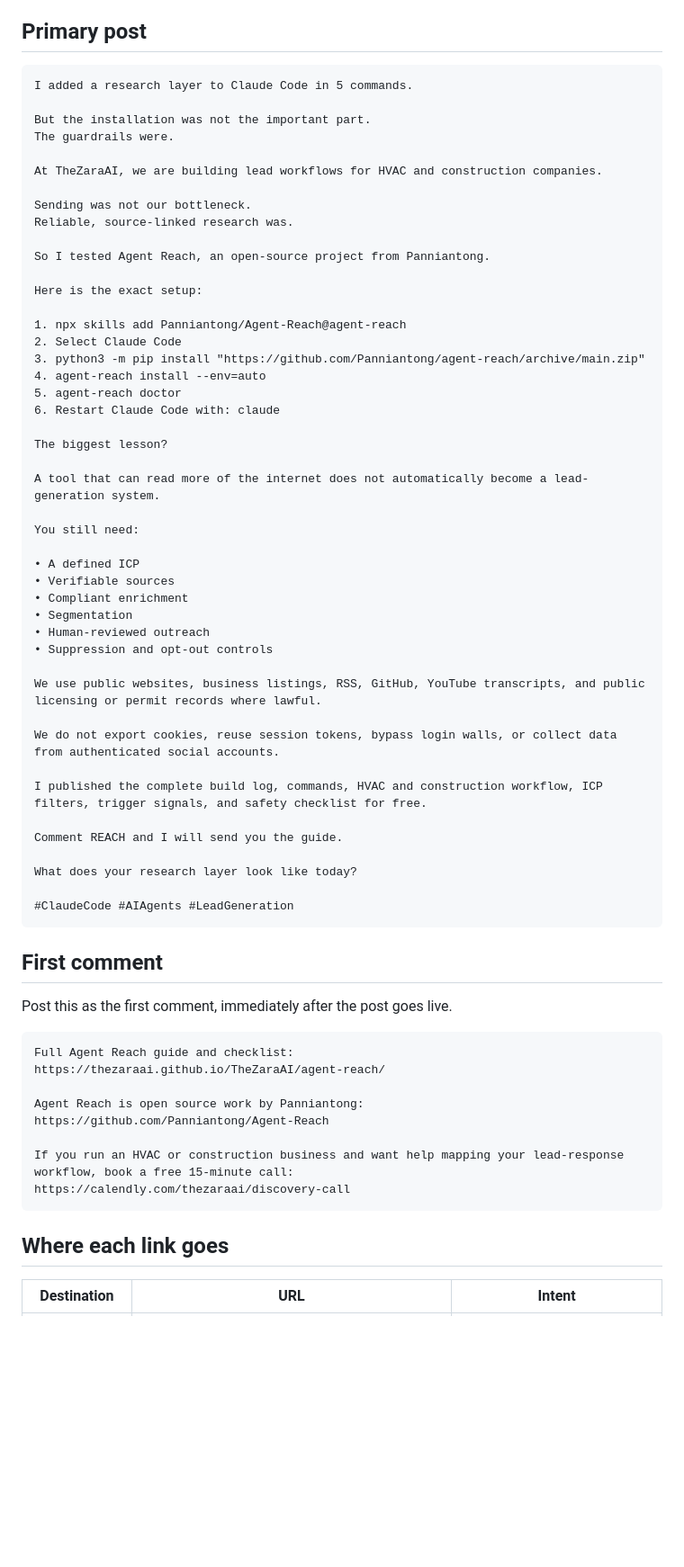
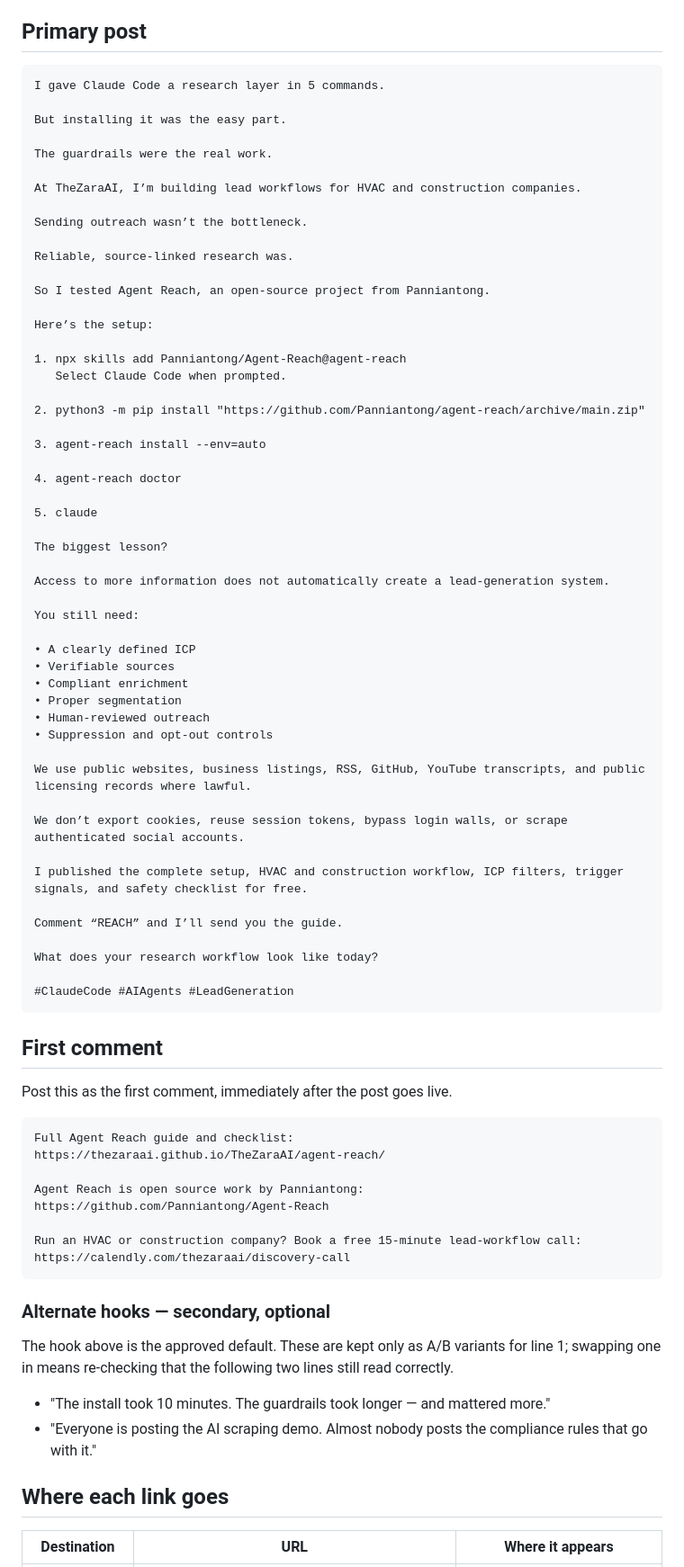
Before and after one commit to TheZaraAI/TheZaraAI, a Markdown page: docs/agent-reach/LINKEDIN_POST.md, the part around one of its changes. Shown at 90% size. Rendered like a GitHub page; blank space fills up the shorter version.

Commit message:
docs(agent-reach): update LinkedIn post to corrected copy
Replaces the primary post and first comment with the approved revision:
tightened hook, five numbered steps instead of six, and typographic
apostrophes and quotes throughout.

Refreshes the publishing notes that referenced the previous wording, adds
a note that the curly punctuation is intentional and easily lost on
paste, and clarifies that the Field Manual link is guide-only and not
part of the post or comment. Alternate hooks are retained as explicitly
secondary A/B variants.

Guide page, styles, and funnel are unchanged.

Co-Authored-By: Claude Opus 4.7 <noreply@anthropic.com>

````diff
--- a/docs/agent-reach/LINKEDIN_POST.md
+++ b/docs/agent-reach/LINKEDIN_POST.md
@@ -8,49 +8,55 @@ The hook sits above the "see more" fold. Post the first comment immediately afte
 ## Primary post
 
 ```text
-I added a research layer to Claude Code in 5 commands.
+I gave Claude Code a research layer in 5 commands.
 
-But the installation was not the important part.
-The guardrails were.
+But installing it was the easy part.
 
-At TheZaraAI, we are building lead workflows for HVAC and construction companies.
+The guardrails were the real work.
 
-Sending was not our bottleneck.
+At TheZaraAI, I’m building lead workflows for HVAC and construction companies.
+
+Sending outreach wasn’t the bottleneck.
+
 Reliable, source-linked research was.
 
 So I tested Agent Reach, an open-source project from Panniantong.
 
-Here is the exact setup:
+Here’s the setup:
 
 1. npx skills add Panniantong/Agent-Reach@agent-reach
-2. Select Claude Code
-3. python3 -m pip install "https://github.com/Panniantong/agent-reach/archive/main.zip"
-4. agent-reach install --env=auto
-5. agent-reach doctor
-6. Restart Claude Code with: claude
+   Select Claude Code when prompted.
+
+2. python3 -m pip install "https://github.com/Panniantong/agent-reach/archive/main.zip"
+
+3. agent-reach install --env=auto
+
+4. agent-reach doctor
+
+5. claude
 
 The biggest lesson?
 
-A tool that can read more of the internet does not automatically become a lead-generation system.
+Access to more information does not automatically create a lead-generation system.
 
 You still need:
 
-• A defined ICP
+• A clearly defined ICP
 • Verifiable sources
 • Compliant enrichment
-• Segmentation
+• Proper segmentation
 • Human-reviewed outreach
 • Suppression and opt-out controls
 
-We use public websites, business listings, RSS, GitHub, YouTube transcripts, and public licensing or permit records where lawful.
+We use public websites, business listings, RSS, GitHub, YouTube transcripts, and public licensing records where lawful.
 
-We do not export cookies, reuse session tokens, bypass login walls, or collect data from authenticated social accounts.
+We don’t export cookies, reuse session tokens, bypass login walls, or scrape authenticated social accounts.
 
-I published the complete build log, commands, HVAC and construction workflow, ICP filters, trigger signals, and safety checklist for free.
+I published the complete setup, HVAC and construction workflow, ICP filters, trigger signals, and safety checklist for free.
 
-Comment REACH and I will send you the guide.
+Comment “REACH” and I’ll send you the guide.
 
-What does your research layer look like today?
+What does your research workflow look like today?
 
 #ClaudeCode #AIAgents #LeadGeneration
 ```
@@ -66,11 +72,19 @@ https://thezaraai.github.io/TheZaraAI/agent-reach/
 Agent Reach is open source work by Panniantong:
 https://github.com/Panniantong/Agent-Reach
 
-If you run an HVAC or construction business and want help mapping your lead-response workflow, book a free 15-minute call:
+Run an HVAC or construction company? Book a free 15-minute lead-workflow call:
 https://calendly.com/thezaraai/discovery-call
 ```
 
+### Alternate hooks — secondary, optional
+
+The hook above is the approved default. These are kept only as A/B variants for line 1; swapping one
+in means re-checking that the following two lines still read correctly.
+
+- "The install took 10 minutes. The guardrails took longer — and mattered more."
+- "Everyone is posting the AI scraping demo. Almost nobody posts the compliance rules that go with it."
+
 ## Where each link goes
 
-| Destination | URL | Intent |
+| Destination | URL | Where it appears |
 |---|---|---|
````
Also changed, not shown: other parts of docs/agent-reach/LINKEDIN_POST.md (+13 -10 lines).
